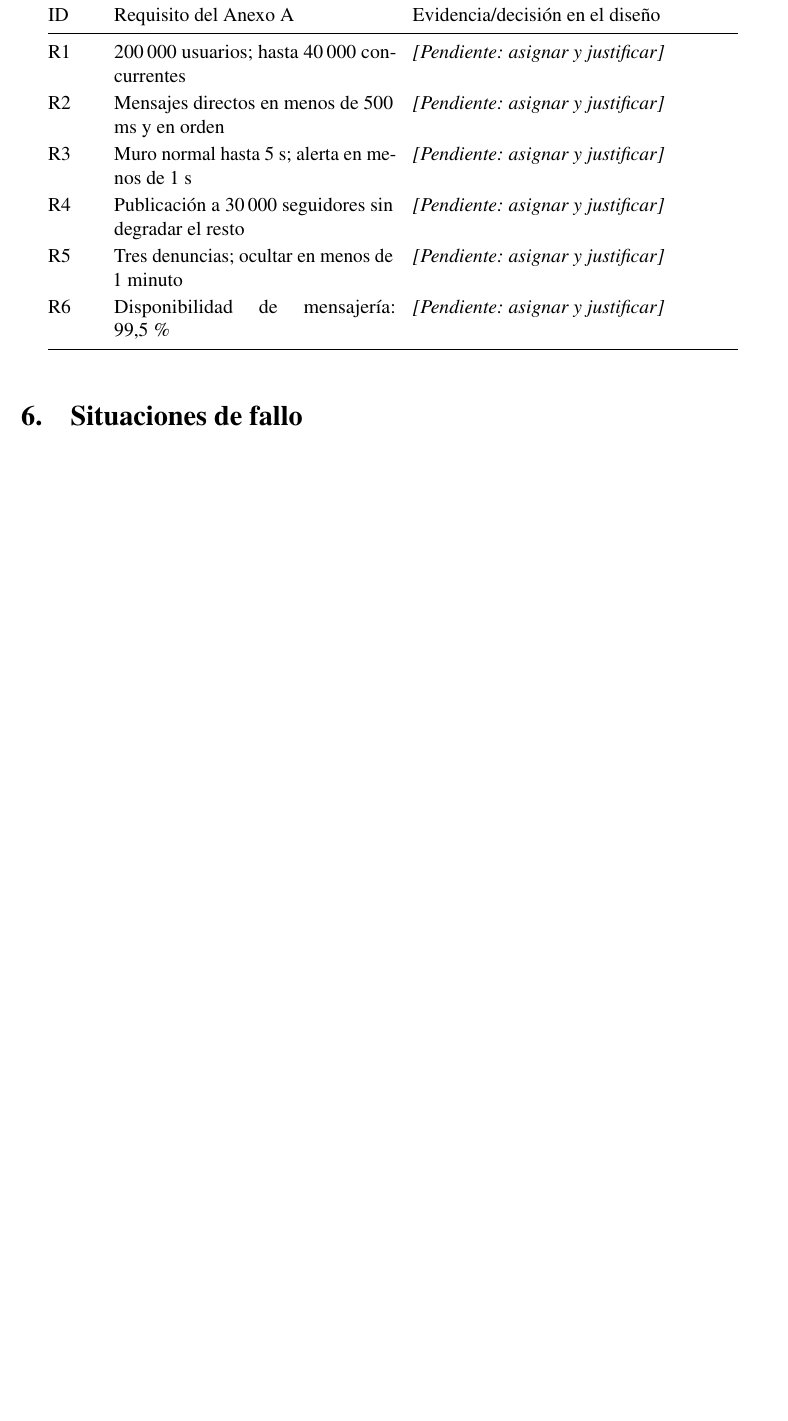
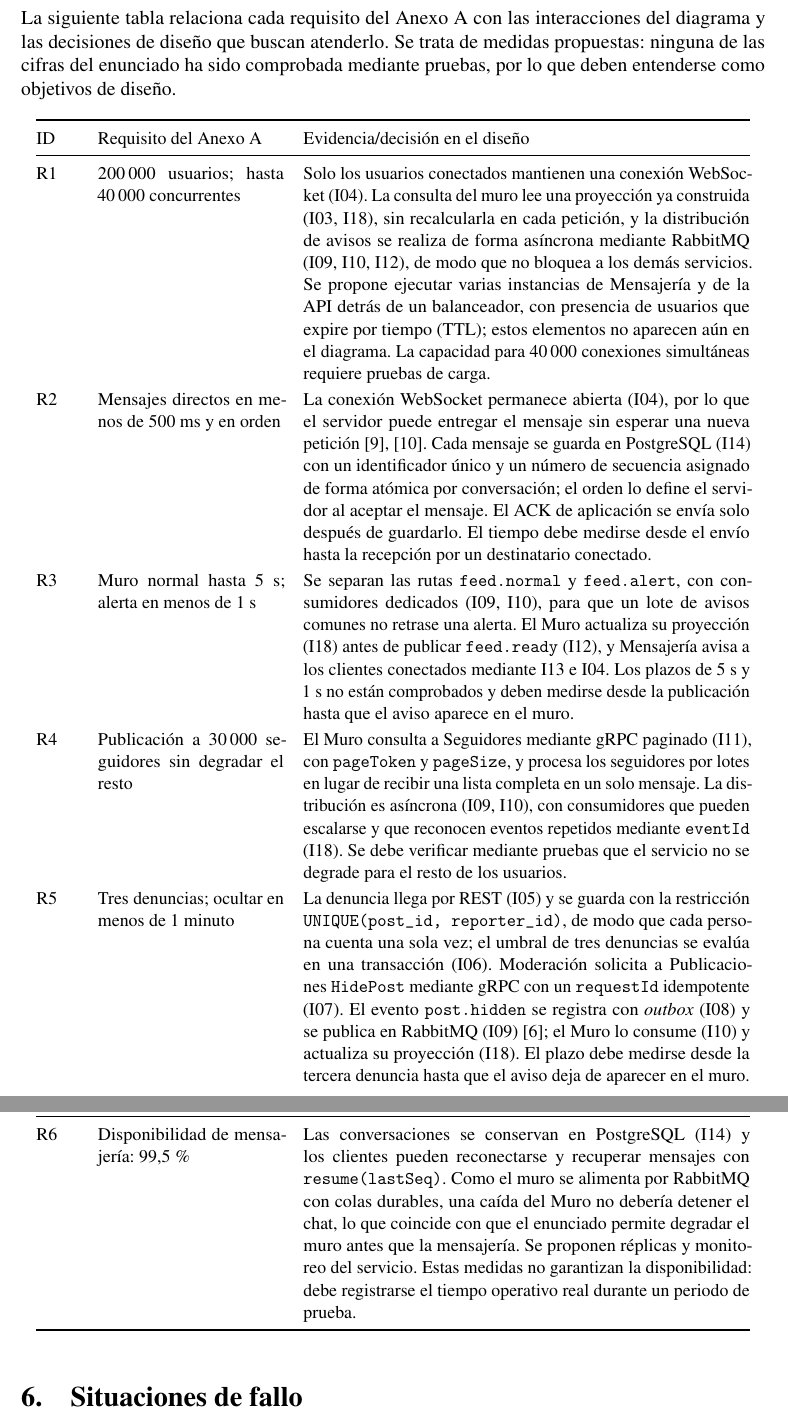
Before and after one commit to Yukisan-uwo/GA-TL-02-FORM-Modelado-de-Comunicacion-entre-Procesos-Distribuidos, a LaTeX document (Notas de presentacion (Latex y PDF compilado)/main.tex): part of page 12 of 17 before the commit and two parts of pages 12 and 13 of 17 after it, the two joined at a grey line, cut at the place of the change, the shorter picture padded with empty space. Compiled offline with pdfLaTeX.

Commit message:
Mera: Alternativas y limitaciones

```diff
--- a/Notas de presentacion (Latex y PDF compilado)/main.tex
+++ b/Notas de presentacion (Latex y PDF compilado)/main.tex
@@ -697,7 +697,14 @@ haber actualizado ya todas las consultas del Muro.
 
 \section{Requisitos del escenario y decisiones de diseño}
 
-\begin{longtable}{@{}p{1cm}p{6cm}p{7cm}@{}}
+La siguiente tabla relaciona cada requisito del Anexo A con las interacciones
+del diagrama y las decisiones de diseño que buscan atenderlo. Se trata de
+medidas propuestas: ninguna de las cifras del enunciado ha sido comprobada
+mediante pruebas, por lo que deben entenderse como objetivos de diseño.
+
+\begingroup
+\small
+\begin{longtable}{@{}p{0.9cm}p{4cm}p{9.6cm}@{}}
 
 \toprule
 ID & Requisito del Anexo A & Evidencia/decisión en el diseño \\
@@ -707,31 +714,68 @@ ID & Requisito del Anexo A & Evidencia/decisión en el diseño \\
 
 R1 &
 200\,000 usuarios; hasta 40\,000 concurrentes &
-\pendiente{asignar y justificar} \\
+Solo los usuarios conectados mantienen una conexión WebSocket (I04). La
+consulta del muro lee una proyección ya construida (I03, I18), sin recalcularla
+en cada petición, y la distribución de avisos se realiza de forma asíncrona
+mediante RabbitMQ (I09, I10, I12), de modo que no bloquea a los demás
+servicios. Se propone ejecutar varias instancias de Mensajería y de la API
+detrás de un balanceador, con presencia de usuarios que expire por tiempo
+(TTL); estos elementos no aparecen aún en el diagrama. La capacidad para
+40\,000 conexiones simultáneas requiere pruebas de carga. \\
 
 R2 &
 Mensajes directos en menos de 500 ms y en orden &
-\pendiente{asignar y justificar} \\
+La conexión WebSocket permanece abierta (I04), por lo que el servidor puede
+entregar el mensaje sin esperar una nueva petición
+\cite{gangadevi2025chat,diaz2026protocols}. Cada mensaje se guarda en
+PostgreSQL (I14) con un identificador único y un número de secuencia asignado
+de forma atómica por conversación; el orden lo define el servidor al aceptar
+el mensaje. El ACK de aplicación se envía solo después de guardarlo. El tiempo
+debe medirse desde el envío hasta la recepción por un destinatario conectado. \\
 
 R3 &
 Muro normal hasta 5 s; alerta en menos de 1 s &
-\pendiente{asignar y justificar} \\
+Se separan las rutas \texttt{feed.normal} y \texttt{feed.alert}, con
+consumidores dedicados (I09, I10), para que un lote de avisos comunes no
+retrase una alerta. El Muro actualiza su proyección (I18) antes de publicar
+\texttt{feed.ready} (I12), y Mensajería avisa a los clientes conectados
+mediante I13 e I04. Los plazos de 5 s y 1 s no están comprobados y deben
+medirse desde la publicación hasta que el aviso aparece en el muro. \\
 
 R4 &
 Publicación a 30\,000 seguidores sin degradar el resto &
-\pendiente{asignar y justificar} \\
+El Muro consulta a Seguidores mediante gRPC paginado (I11), con
+\texttt{pageToken} y \texttt{pageSize}, y procesa los seguidores por lotes en
+lugar de recibir una lista completa en un solo mensaje. La distribución es
+asíncrona (I09, I10), con consumidores que pueden escalarse y que reconocen
+eventos repetidos mediante \texttt{eventId} (I18). Se debe verificar mediante
+pruebas que el servicio no se degrade para el resto de los usuarios. \\
 
 R5 &
 Tres denuncias; ocultar en menos de 1 minuto &
-\pendiente{asignar y justificar} \\
+La denuncia llega por REST (I05) y se guarda con la restricción
+\texttt{UNIQUE(post\_id, reporter\_id)}, de modo que cada persona cuenta una
+sola vez; el umbral de tres denuncias se evalúa en una transacción (I06).
+Moderación solicita a Publicaciones \texttt{HidePost} mediante gRPC con un
+\texttt{requestId} idempotente (I07). El evento \texttt{post.hidden} se
+registra con \textit{outbox} (I08) y se publica en RabbitMQ (I09)
+\cite{schwarz2025outbox}; el Muro lo consume (I10) y actualiza su proyección
+(I18). El plazo debe medirse desde la tercera denuncia hasta que el aviso
+deja de aparecer en el muro. \\
 
 R6 &
 Disponibilidad de mensajería: 99,5\,\% &
-\pendiente{asignar y justificar} \\
+Las conversaciones se conservan en PostgreSQL (I14) y los clientes pueden
+reconectarse y recuperar mensajes con \texttt{resume(lastSeq)}. Como el muro
+se alimenta por RabbitMQ con colas durables, una caída del Muro no debería
+detener el chat, lo que coincide con que el enunciado permite degradar el muro
+antes que la mensajería. Se proponen réplicas y monitoreo del servicio. Estas
+medidas no garantizan la disponibilidad: debe registrarse el tiempo operativo
+real durante un periodo de prueba. \\
 
 \bottomrule
 \end{longtable}
-
+\endgroup
 % ==========================================================
 % 6. SITUACIONES DE FALLO
 % ==========================================================
```
Also changed, not shown: Notas de presentacion (Latex y PDF compilado)/main.tex (6 more changed lines).
